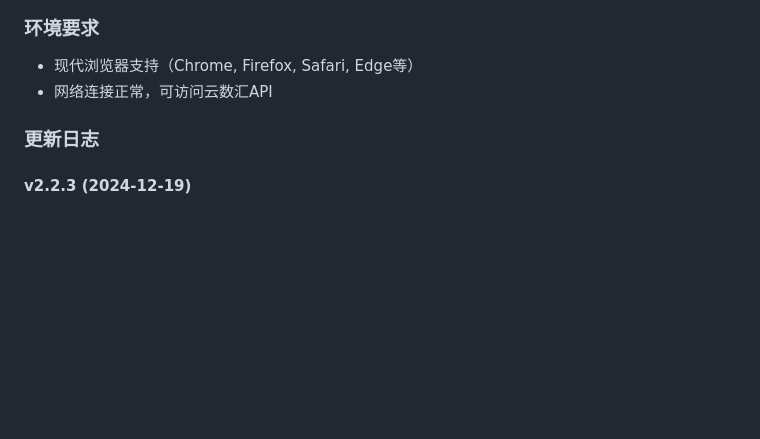
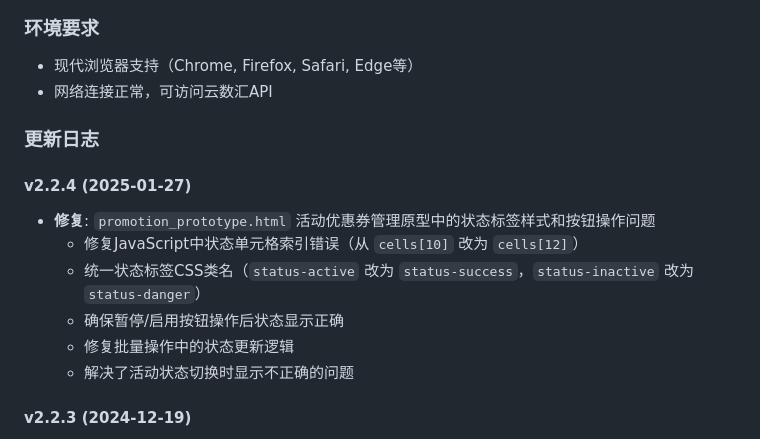
Before and after one commit to hubo1989/thirdparty_promotion_story, a Markdown page: README.md, the part around the change. Rendered like a GitHub page; blank space fills up the shorter version.

Commit message:
docs: 更新README.md版本日志v2.2.4
记录promotion_prototype.html活动优惠券管理原型状态标签样式和按钮操作问题的修复

```diff
--- a/README.md
+++ b/README.md
@@ -85,6 +85,14 @@
 
 ### 更新日志
 
+#### v2.2.4 (2025-01-27)
+- **修复**: `promotion_prototype.html` 活动优惠券管理原型中的状态标签样式和按钮操作问题
+  - 修复JavaScript中状态单元格索引错误（从 `cells[10]` 改为 `cells[12]`）
+  - 统一状态标签CSS类名（`status-active` 改为 `status-success`，`status-inactive` 改为 `status-danger`）
+  - 确保暂停/启用按钮操作后状态显示正确
+  - 修复批量操作中的状态更新逻辑
+  - 解决了活动状态切换时显示不正确的问题
+
 #### v2.2.3 (2024-12-19)
 - **promotion_story.html 修复状态标签样式和标签页交互功能**
   - 添加状态标签CSS样式定义（status-success绿色、status-danger红色等）
```
